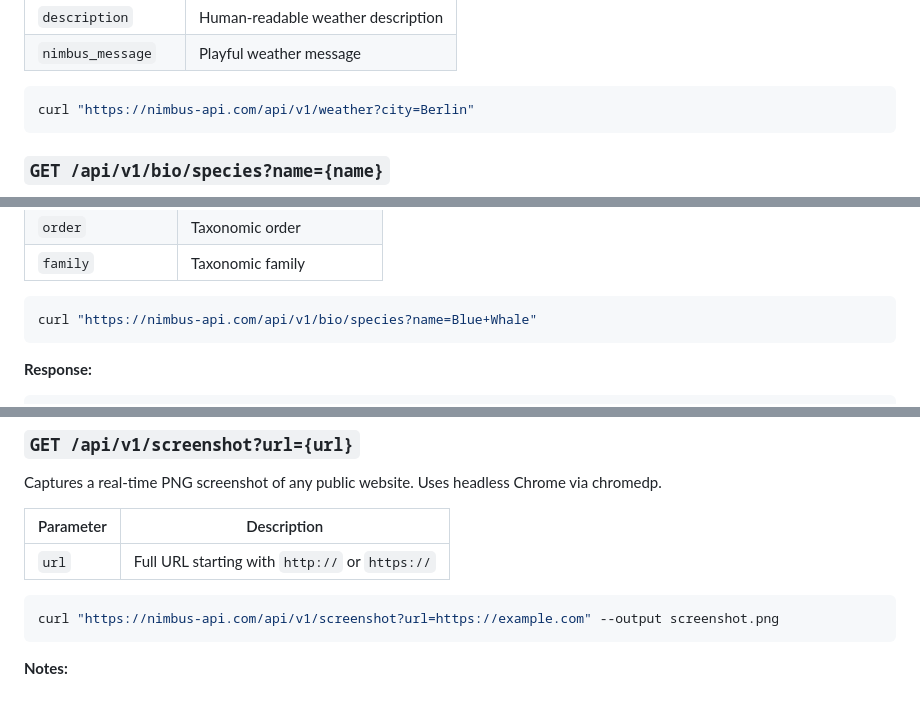
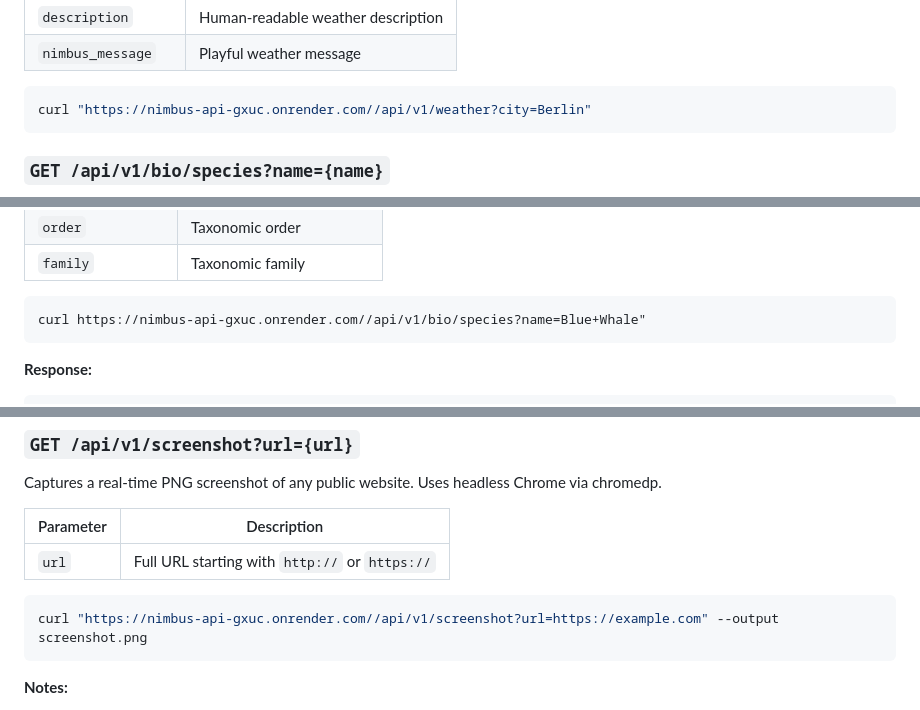
Before and after one commit to GordonFreeman21/nimbus-api, a Markdown page: README.md, 3 parts joined by grey strips. Rendered like a GitHub page.

Commit message:
Change API URLs to new render service
Updated API endpoint URLs to use the new render service.

````diff
--- a/README.md
+++ b/README.md
@@ -28,7 +28,7 @@ Returns current weather for a city. No API key needed.
 | `nimbus_message` | Playful weather message |
 
 ```bash
-curl "https://nimbus-api.com/api/v1/weather?city=Berlin"
+curl "https://nimbus-api-gxuc.onrender.com//api/v1/weather?city=Berlin"
 ```
 
 ### `GET /api/v1/bio/species?name={name}`
@@ -46,7 +46,7 @@ Search for any animal or plant by common name and get its full scientific taxono
 | `family` | Taxonomic family |
 
 ```bash
-curl "https://nimbus-api.com/api/v1/bio/species?name=Blue+Whale"
+curl https://nimbus-api-gxuc.onrender.com//api/v1/bio/species?name=Blue+Whale"
 ```
 
 **Response:**
@@ -71,7 +71,7 @@ Captures a real-time PNG screenshot of any public website. Uses headless Chrome
 | `url` | Full URL starting with `http://` or `https://` |
 
 ```bash
-curl "https://nimbus-api.com/api/v1/screenshot?url=https://example.com" --output screenshot.png
+curl "https://nimbus-api-gxuc.onrender.com//api/v1/screenshot?url=https://example.com" --output screenshot.png
 ```
 
 **Notes:**
````
